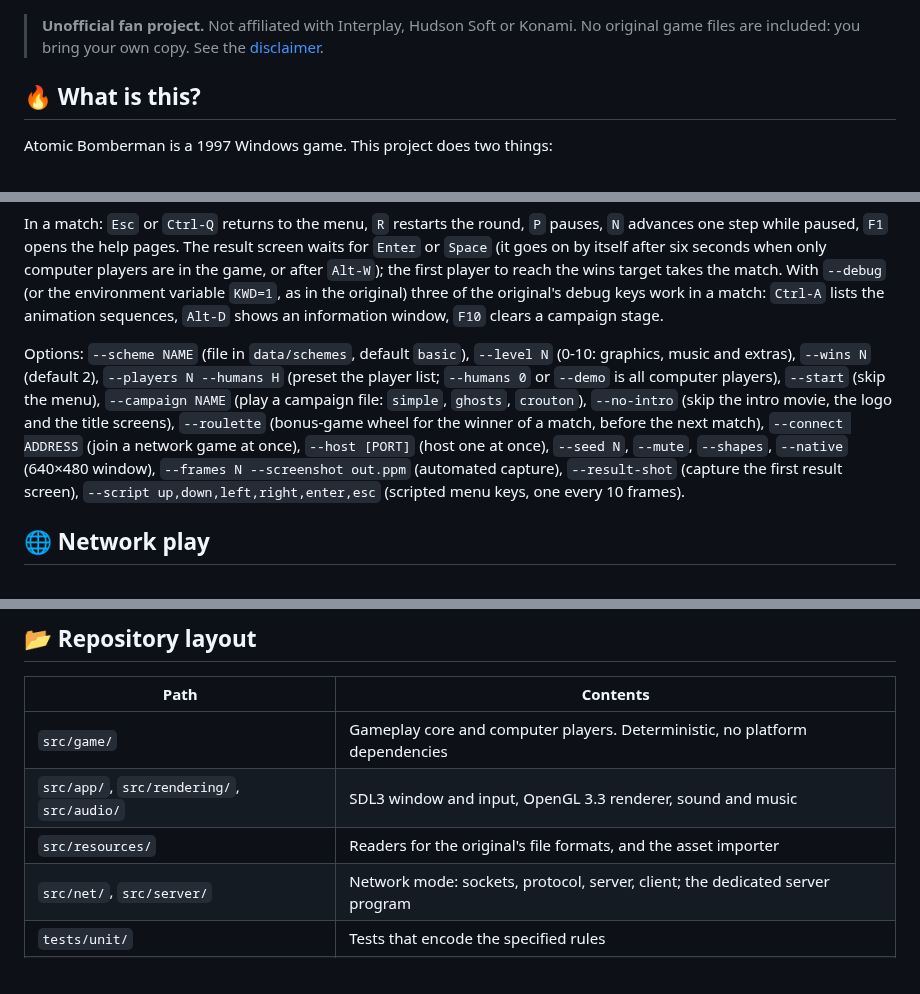
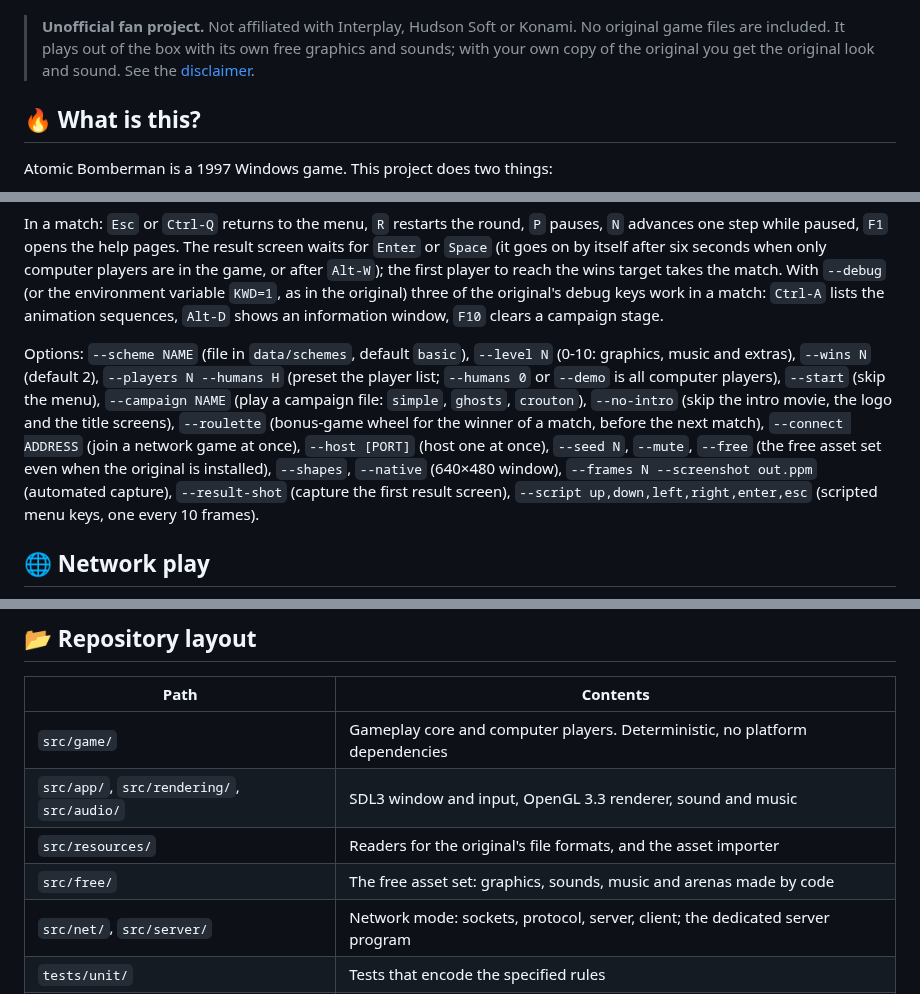
Before and after one commit to elraro/atomic-bomberman, a Markdown page: README.md, 3 parts joined by grey strips. Rendered like a GitHub page.

```diff
--- a/README.md
+++ b/README.md
@@ -16,7 +16,7 @@
 
 </div>
 
-> **Unofficial fan project.** Not affiliated with Interplay, Hudson Soft or Konami. No original game files are included: you bring your own copy. See the [disclaimer](#disclaimer).
+> **Unofficial fan project.** Not affiliated with Interplay, Hudson Soft or Konami. No original game files are included. It plays out of the box with its own free graphics and sounds; with your own copy of the original you get the original look and sound. See the [disclaimer](#disclaimer).
 
 ## 🔥 What is this?
 
@@ -101,7 +104,7 @@ The action button punches the bomb ahead (punch), stops your kicked bombs (kicke
 
 In a match: `Esc` or `Ctrl-Q` returns to the menu, `R` restarts the round, `P` pauses, `N` advances one step while paused, `F1` opens the help pages. The result screen waits for `Enter` or `Space` (it goes on by itself after six seconds when only computer players are in the game, or after `Alt-W`); the first player to reach the wins target takes the match. With `--debug` (or the environment variable `KWD=1`, as in the original) three of the original's debug keys work in a match: `Ctrl-A` lists the animation sequences, `Alt-D` shows an information window, `F10` clears a campaign stage.
 
-Options: `--scheme NAME` (file in `data/schemes`, default `basic`), `--level N` (0-10: graphics, music and extras), `--wins N` (default 2), `--players N --humans H` (preset the player list; `--humans 0` or `--demo` is all computer players), `--start` (skip the menu), `--campaign NAME` (play a campaign file: `simple`, `ghosts`, `crouton`), `--no-intro` (skip the intro movie, the logo and the title screens), `--roulette` (bonus-game wheel for the winner of a match, before the next match), `--connect ADDRESS` (join a network game at once), `--host [PORT]` (host one at once), `--seed N`, `--mute`, `--shapes`, `--native` (640×480 window), `--frames N --screenshot out.ppm` (automated capture), `--result-shot` (capture the first result screen), `--script up,down,left,right,enter,esc` (scripted menu keys, one every 10 frames).
+Options: `--scheme NAME` (file in `data/schemes`, default `basic`), `--level N` (0-10: graphics, music and extras), `--wins N` (default 2), `--players N --humans H` (preset the player list; `--humans 0` or `--demo` is all computer players), `--start` (skip the menu), `--campaign NAME` (play a campaign file: `simple`, `ghosts`, `crouton`), `--no-intro` (skip the intro movie, the logo and the title screens), `--roulette` (bonus-game wheel for the winner of a match, before the next match), `--connect ADDRESS` (join a network game at once), `--host [PORT]` (host one at once), `--seed N`, `--mute`, `--free` (the free asset set even when the original is installed), `--shapes`, `--native` (640×480 window), `--frames N --screenshot out.ppm` (automated capture), `--result-shot` (capture the first result screen), `--script up,down,left,right,enter,esc` (scripted menu keys, one every 10 frames).
 
 ## 🌐 Network play
 
@@ -155,6 +158,7 @@ A few things learned along the way:
 | `src/game/` | Gameplay core and computer players. Deterministic, no platform dependencies |
 | `src/app/`, `src/rendering/`, `src/audio/` | SDL3 window and input, OpenGL 3.3 renderer, sound and music |
 | `src/resources/` | Readers for the original's file formats, and the asset importer |
+| `src/free/` | The free asset set: graphics, sounds, music and arenas made by code |
 | `src/net/`, `src/server/` | Network mode: sockets, protocol, server, client; the dedicated server program |
 | `tests/unit/` | Tests that encode the specified rules |
 | `tools/asset-extractor/` | Python reader and extractor for `.ani` sprite files |
```
Also changed, not shown: other parts of README.md (+14 -10 lines), INSTALL.md (+6 -4 lines), docs/migration/free-assets.md (added, +35 -0 lines), docs/testing/validation-status.md (+4 -0 lines), docs/images/free-match.png (added), docs/images/free-menu.png (added), 12 other files.
